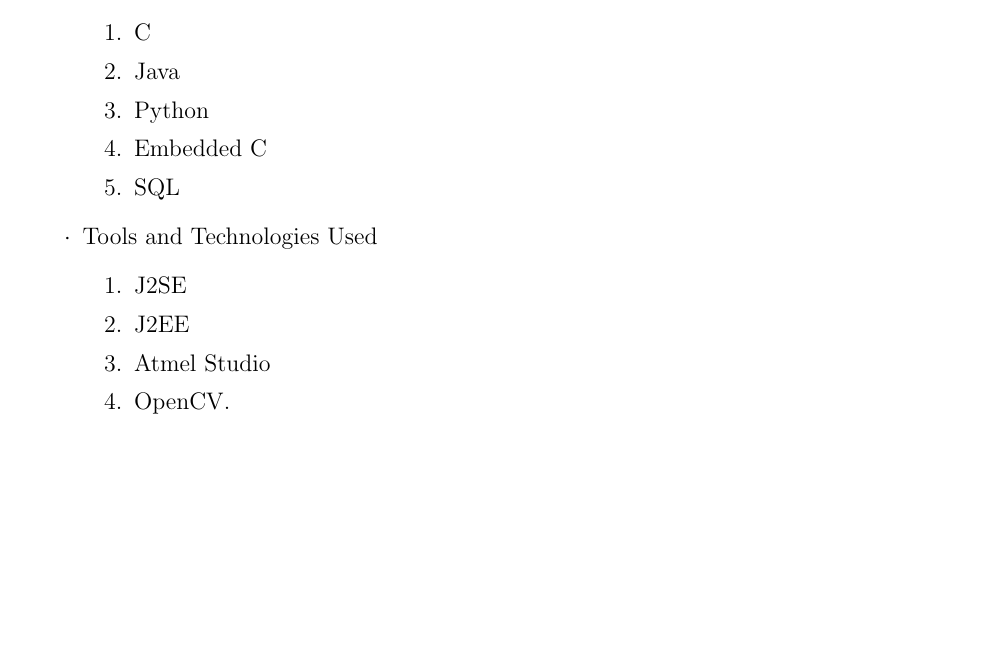
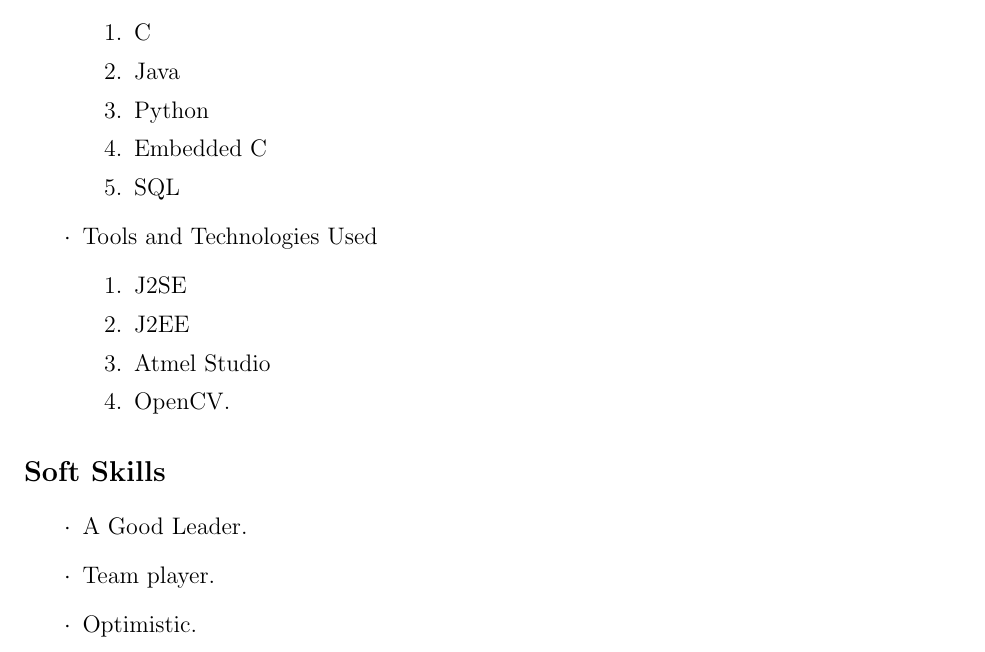
Before and after one commit to AbhishekRathore311/Abhishek_Rathore_Resume, a LaTeX CV (Abhishek_Rathore_Resume.tex): part of page 2 of 2, cut so that both start at the same text, the shorter picture padded with empty space. Compiled offline with pdfLaTeX.

Commit message:
Resume containing 6 sections.

```diff
--- a/Abhishek_Rathore_Resume.tex
+++ b/Abhishek_Rathore_Resume.tex
@@ -61,4 +61,10 @@
 \item OpenCV.
 \end{enumerate}
 \end{itemize}
+\section*{Soft Skills}
+\begin{itemize}
+\item[$\cdot$] A Good Leader.
+\item[$\cdot$] Team player.
+\item[$\cdot$] Optimistic.
+\end{itemize}
 \end{document}
```
Also changed, not shown: Abhishek_Rathore_Resume.pdf, 2 other files.
